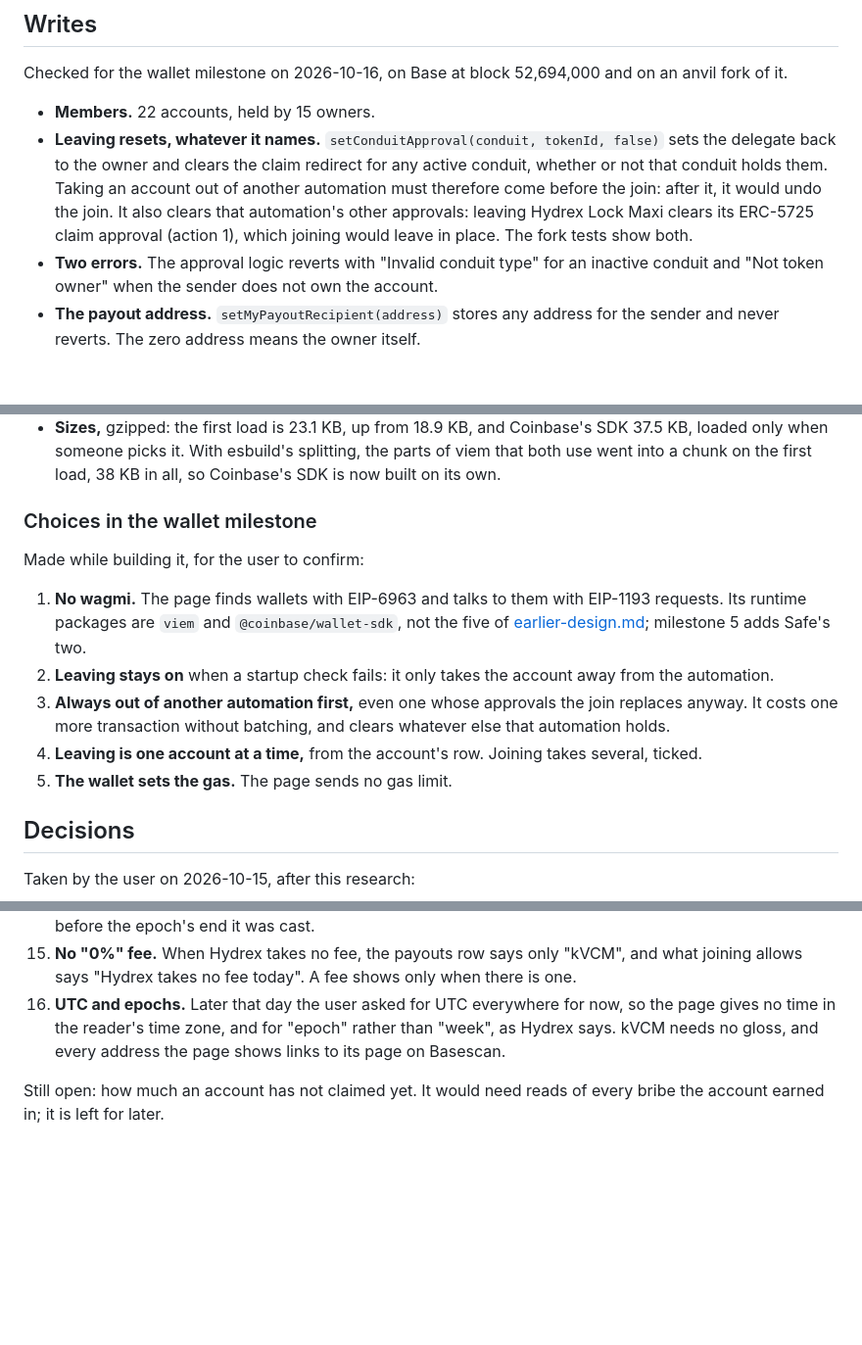
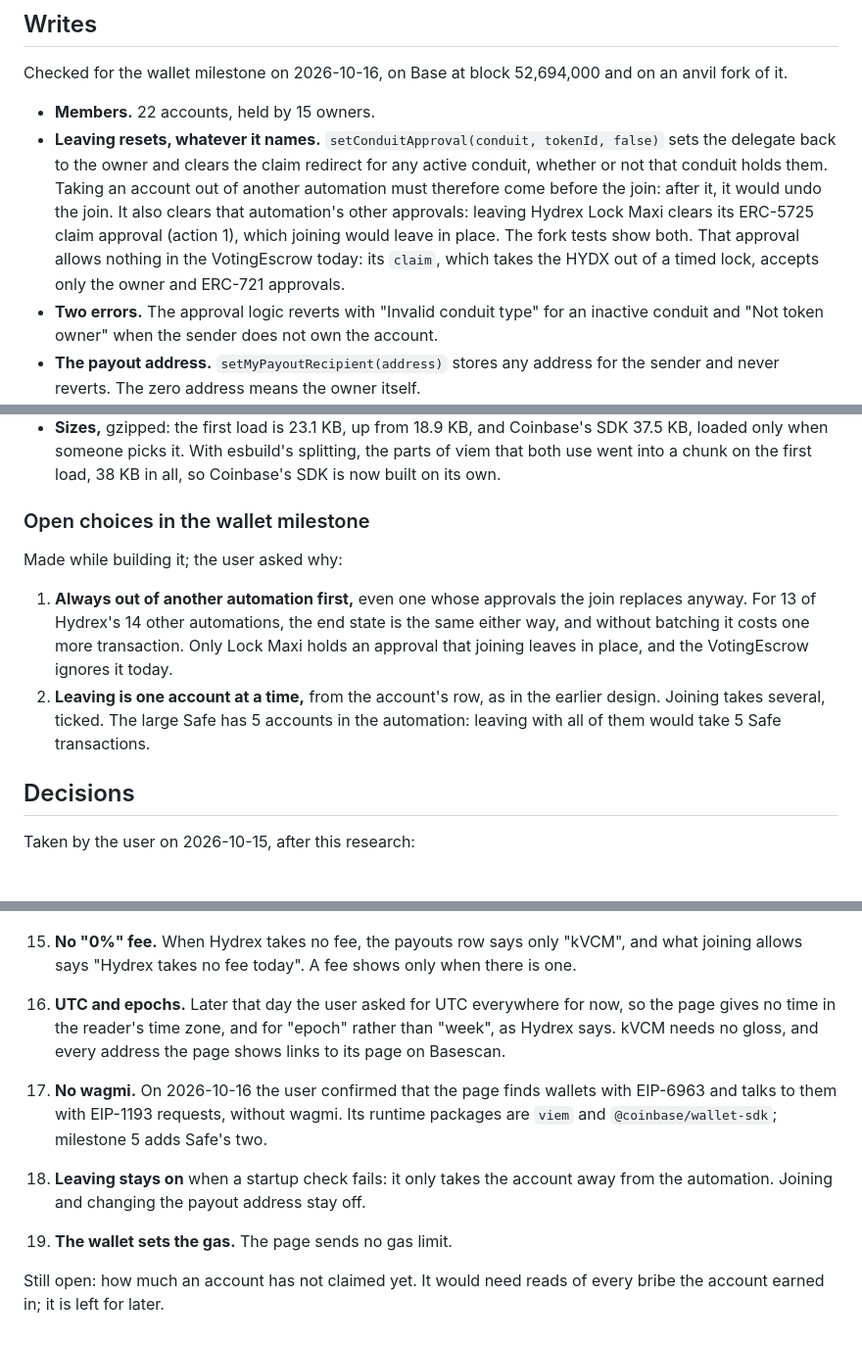
Before and after one commit to leo-klima-agents/metadex.cafe, a Markdown page: docs/research.md, 3 parts joined by grey strips. Shown at 98% size. Drawn GitHub-style; blank space fills up the shorter version.

```diff
--- a/docs/research.md
+++ b/docs/research.md
@@ -333,7 +333,8 @@ Checked for the wallet milestone on 2026-10-16, on Base at block 52,694,000 and
   owner and clears the claim redirect for any active conduit, whether or not that conduit holds them. Taking an account
   out of another automation must therefore come before the join: after it, it would undo the join. It also clears that
   automation's other approvals: leaving Hydrex Lock Maxi clears its ERC-5725 claim approval (action 1), which joining
-  would leave in place. The fork tests show both.
+  would leave in place. The fork tests show both. That approval allows nothing in the VotingEscrow today: its `claim`,
+  which takes the HYDX out of a timed lock, accepts only the owner and ERC-721 approvals.
 - **Two errors.** The approval logic reverts with "Invalid conduit type" for an inactive conduit and "Not token owner"
   when the sender does not own the account.
 - **The payout address.** `setMyPayoutRecipient(address)` stores any address for the sender and never reverts. The zero
@@ -353,18 +354,15 @@ Checked for the wallet milestone on 2026-10-16, on Base at block 52,694,000 and
   picks it. With esbuild's splitting, the parts of viem that both use went into a chunk on the first load, 38 KB in all,
   so Coinbase's SDK is now built on its own.
 
-### Choices in the wallet milestone
+### Open choices in the wallet milestone
 
-Made while building it, for the user to confirm:
+Made while building it; the user asked why:
 
-1. **No wagmi.** The page finds wallets with EIP-6963 and talks to them with EIP-1193 requests. Its runtime packages are
-   `viem` and `@coinbase/wallet-sdk`, not the five of [earlier-design.md](earlier-design.md#packages); milestone 5 adds
-   Safe's two.
-2. **Leaving stays on** when a startup check fails: it only takes the account away from the automation.
-3. **Always out of another automation first,** even one whose approvals the join replaces anyway. It costs one more
-   transaction without batching, and clears whatever else that automation holds.
-4. **Leaving is one account at a time,** from the account's row. Joining takes several, ticked.
-5. **The wallet sets the gas.** The page sends no gas limit.
+1. **Always out of another automation first,** even one whose approvals the join replaces anyway. For 13 of Hydrex's 14
+   other automations, the end state is the same either way, and without batching it costs one more transaction. Only
+   Lock Maxi holds an approval that joining leaves in place, and the VotingEscrow ignores it today.
+2. **Leaving is one account at a time,** from the account's row, as in the earlier design. Joining takes several,
+   ticked. The large Safe has 5 accounts in the automation: leaving with all of them would take 5 Safe transactions.
 
 ## Decisions
 
@@ -413,5 +411,12 @@ Taken by the user on 2026-10-15, after this research:
     reader's time zone, and for "epoch" rather than "week", as Hydrex says. kVCM needs no gloss, and every address the
     page shows links to its page on Basescan.
 
+17. **No wagmi.** On 2026-10-16 the user confirmed that the page finds wallets with EIP-6963 and talks to them with
+    EIP-1193 requests, without wagmi. Its runtime packages are `viem` and `@coinbase/wallet-sdk`; milestone 5 adds
+    Safe's two.
+18. **Leaving stays on** when a startup check fails: it only takes the account away from the automation. Joining and
+    changing the payout address stay off.
+19. **The wallet sets the gas.** The page sends no gas limit.
+
 Still open: how much an account has not claimed yet. It would need reads of every bribe the account earned in; it is
 left for later.
```
Also changed, not shown: docs/plan.md (added, +25 -0 lines).
